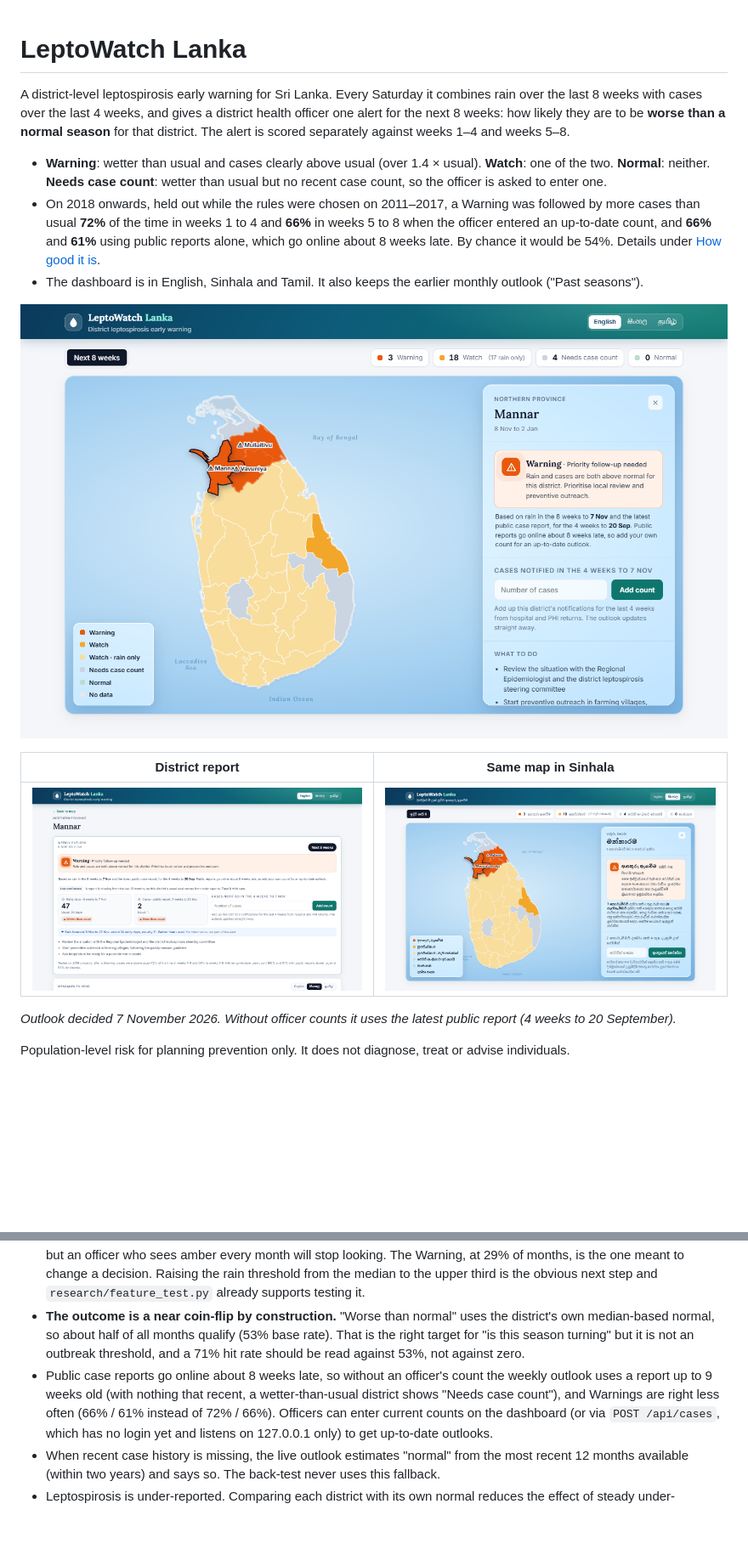
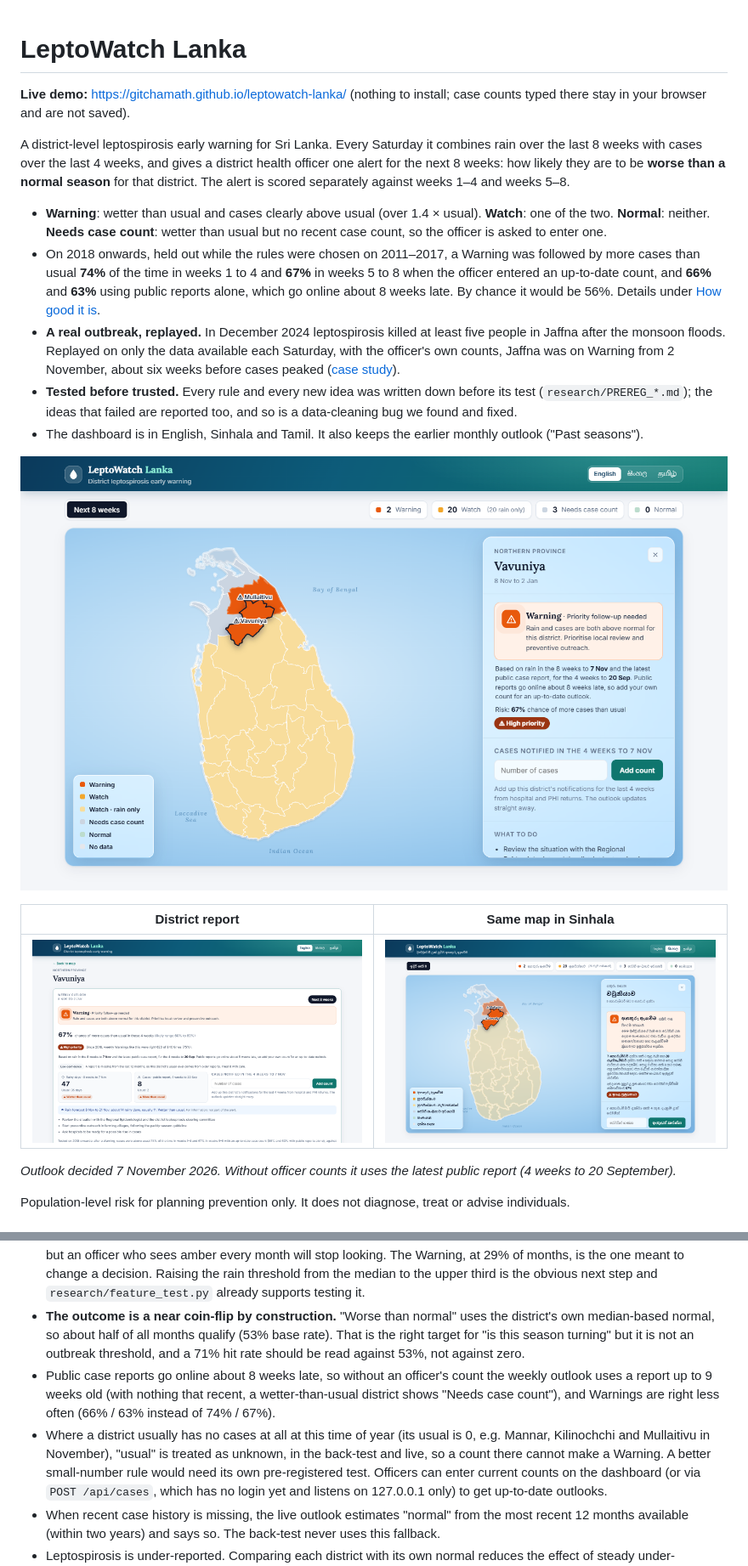
Before and after one commit to GitChamath/leptowatch-lanka, a Markdown page: README.md, 2 parts joined by grey strips. Shown at 85% size. Rendered like a GitHub page; pictures changed too: docs/screenshots/district.png, docs/screenshots/map-sinhala.png, docs/screenshots/map.png; blank space fills up the shorter version.

```diff
--- a/README.md
+++ b/README.md
@@ -1,4 +1,7 @@
 # LeptoWatch Lanka
+
+**Live demo:** https://gitchamath.github.io/leptowatch-lanka/ (nothing to install; case counts typed there stay in
+your browser and are not saved).
 
 A district-level leptospirosis early warning for Sri Lanka. Every Saturday it combines rain over the last
 8 weeks with cases over the last 4 weeks, and gives a district health officer one alert for the next 8 weeks:
@@ -9,8 +12,13 @@ against weeks 1–4 and weeks 5–8.
   **Normal**: neither. **Needs case count**: wetter than usual but no recent case count, so the officer is asked
   to enter one.
 - On 2018 onwards, held out while the rules were chosen on 2011–2017, a Warning was followed by more cases than
-  usual **72%** of the time in weeks 1 to 4 and **66%** in weeks 5 to 8 when the officer entered an
-  up-to-date count, and **66%** and **61%** using public reports alone, which go online about 8 weeks late.
-  By chance it would be 54%. Details under [How good it is](#how-good-it-is).
+  usual **74%** of the time in weeks 1 to 4 and **67%** in weeks 5 to 8 when the officer entered an
+  up-to-date count, and **66%** and **63%** using public reports alone, which go online about 8 weeks late.
+  By chance it would be 56%. Details under [How good it is](#how-good-it-is).
+- **A real outbreak, replayed.** In December 2024 leptospirosis killed at least five people in Jaffna after the
+  monsoon floods. Replayed on only the data available each Saturday, with the officer's own counts, Jaffna was on
+  Warning from 2 November, about six weeks before cases peaked ([case study](research/case_jaffna_2024.md)).
+- **Tested before trusted.** Every rule and every new idea was written down before its test
+  (`research/PREREG_*.md`); the ideas that failed are reported too, and so is a data-cleaning bug we found and fixed.
 - The dashboard is in English, Sinhala and Tamil. It also keeps the earlier monthly outlook ("Past seasons").
 
@@ -307,7 +340,10 @@ during the competition period. We own what is submitted here.
   normal, so about half of all months qualify (53% base rate). That is the right target for "is this season
   turning" but it is not an outbreak threshold, and a 71% hit rate should be read against 53%, not against zero.
 - Public case reports go online about 8 weeks late, so without an officer's count the weekly outlook uses a
-  report up to 9 weeks old (with nothing that recent, a wetter-than-usual district shows "Needs case count"), and Warnings are right less often (66% / 61% instead of 72% / 66%).
+  report up to 9 weeks old (with nothing that recent, a wetter-than-usual district shows "Needs case count"), and Warnings are right less often (66% / 63% instead of 74% / 67%).
+- Where a district usually has no cases at all at this time of year (its usual is 0, e.g. Mannar, Kilinochchi
+  and Mullaitivu in November), "usual" is treated as unknown, in the back-test and live, so a count there cannot
+  make a Warning. A better small-number rule would need its own pre-registered test.
   Officers can enter current counts on the dashboard (or via `POST /api/cases`, which has no login yet and
   listens on 127.0.0.1 only) to get up-to-date outlooks.
 - When recent case history is missing, the live outlook estimates "normal" from the most recent 12 months
```
Also changed, not shown: other parts of README.md (+44 -19 lines), research/PREREG_weekly_lead2.md (+15 -0 lines), 15 other files.
